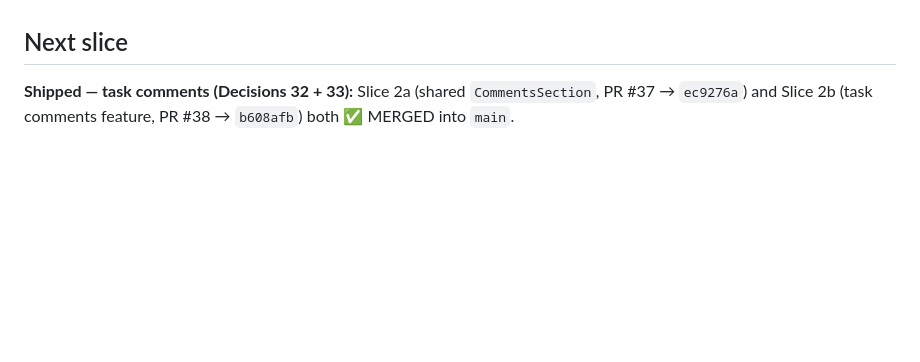
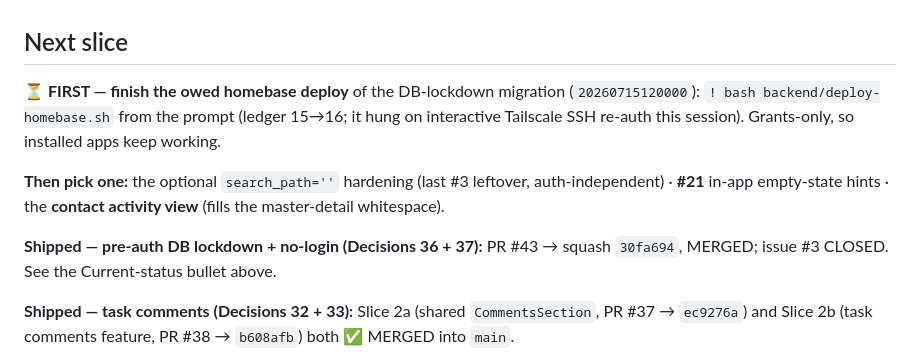
Before and after one commit to okpilot/first-android-app, a Markdown page: docs/plan.md, the part around one of its changes. Rendered like a GitHub page; blank space fills up the shorter version.

Commit message:
docs: sync post-merge — Decision 36/37 MERGED (#43), issue #3 closed, homebase deploy owed
Co-Authored-By: Claude Opus 4.8 (1M context) <noreply@anthropic.com>

```diff
--- a/docs/plan.md
+++ b/docs/plan.md
@@ -42,6 +42,16 @@ disposable. Built emergently — thin slices, one at a time.
 4. **Next candidates:** DB security hardening (issue #3 — the auth-independent subset shipped in **Decision 36**: revoke PUBLIC execute + close the direct write path + task_comments archived-guard; **remaining #3 = `auth.uid()` owner-RLS (needs GoTrue) + the `search_path=''` convention slice**) · **auth (GoTrue)** logins + owner-based RLS · search/filter on the list · run on the physical S23+ · full 7-column week (wide-screen adaptive).
 
 ## Next slice
+**⏳ FIRST — finish the owed homebase deploy** of the DB-lockdown migration (`20260715120000`):
+`! bash backend/deploy-homebase.sh` from the prompt (ledger 15→16; it hung on interactive Tailscale
+SSH re-auth this session). Grants-only, so installed apps keep working.
+
+**Then pick one:** the optional `search_path=''` hardening (last #3 leftover, auth-independent) ·
+**#21** in-app empty-state hints · the **contact activity view** (fills the master-detail whitespace).
+
+**Shipped — pre-auth DB lockdown + no-login (Decisions 36 + 37):** PR #43 → squash `30fa694`, MERGED;
+issue #3 CLOSED. See the Current-status bullet above.
+
 **Shipped — task comments (Decisions 32 + 33):** Slice 2a (shared `CommentsSection`, PR #37 →
 `ec9276a`) and Slice 2b (task comments feature, PR #38 → `b608afb`) both ✅ MERGED into `main`.
 
```
Also changed, not shown: other parts of docs/plan.md (+2 -2 lines), HANDOVER.md (+4 -2 lines).
